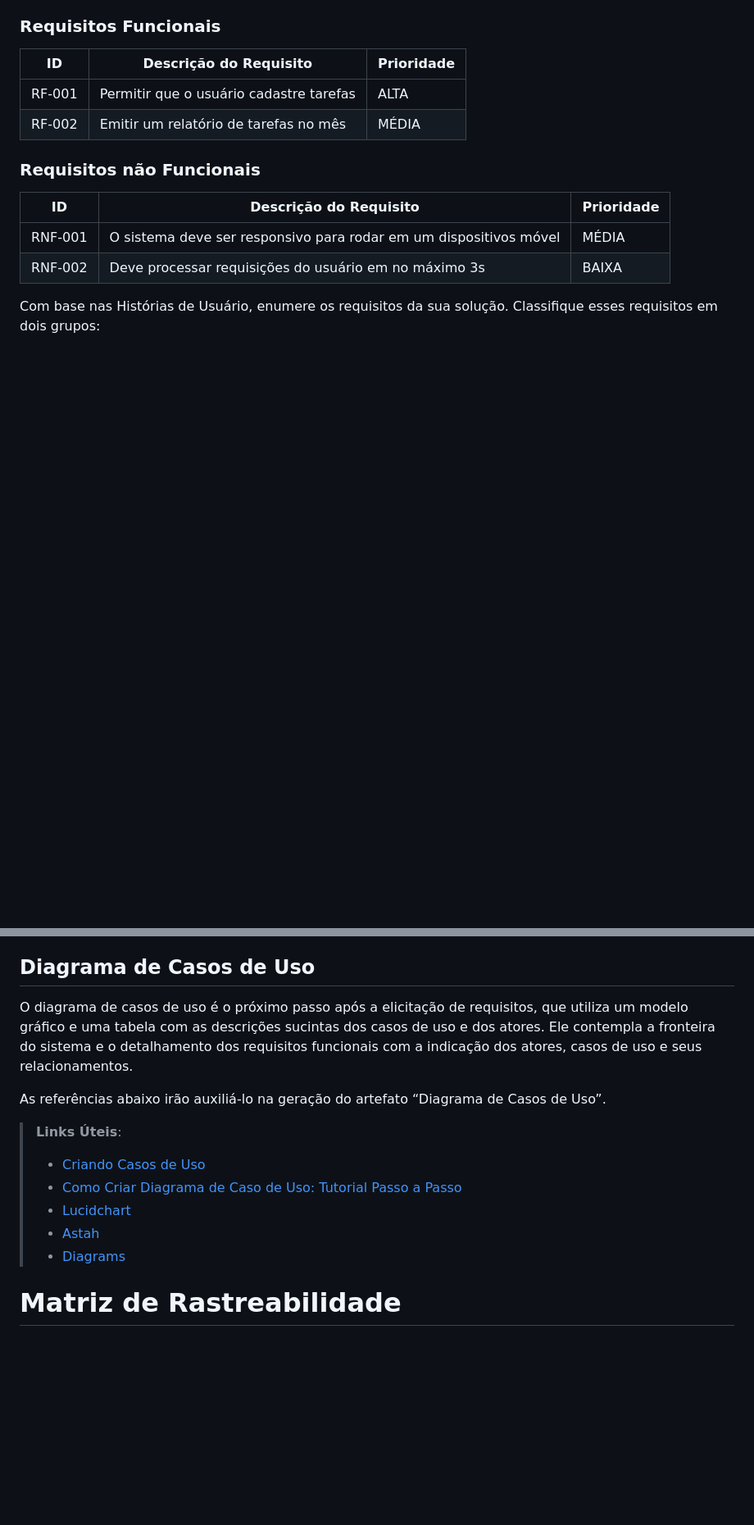
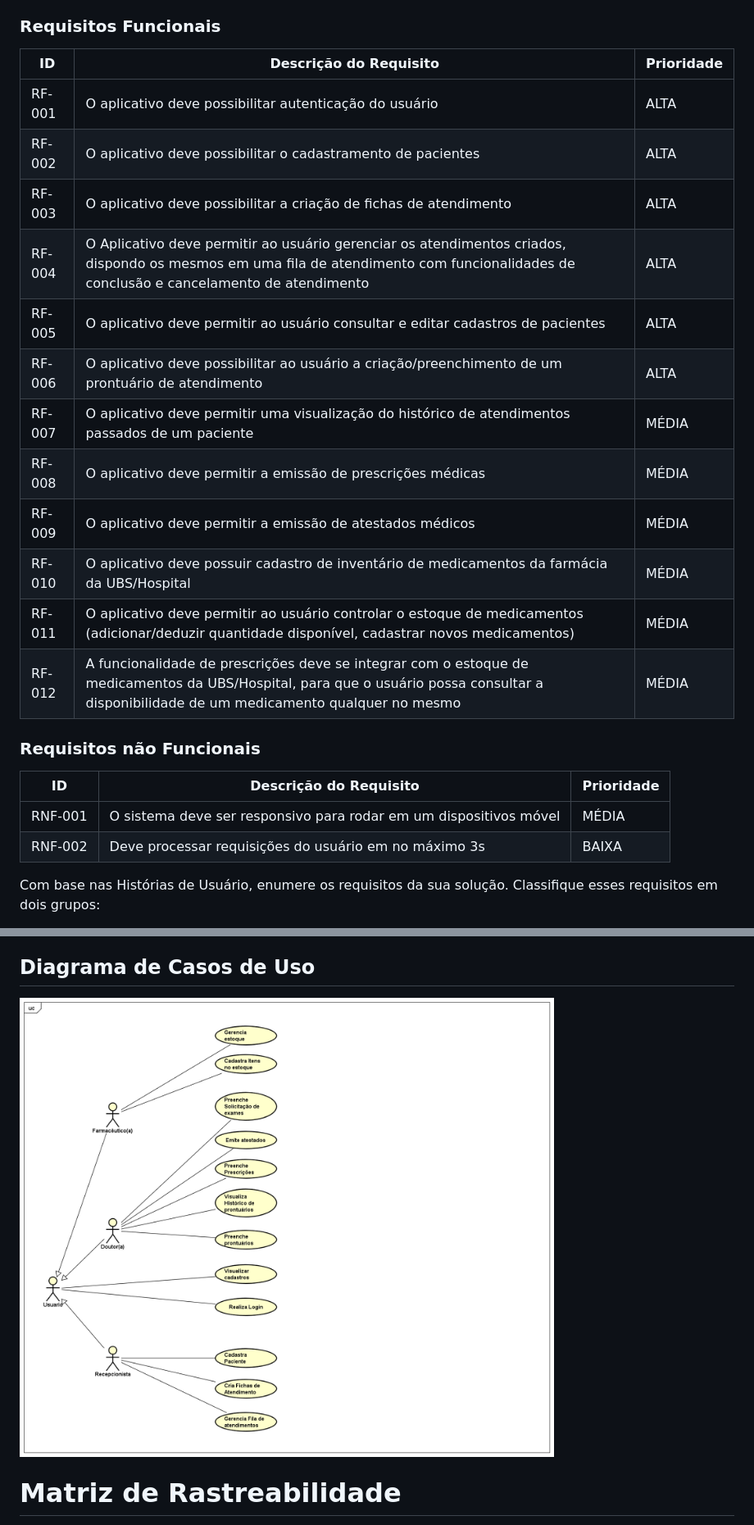
Before and after one commit to ICEI-PUC-Minas-PMV-ADS/pmv-ads-2024-1-e4-proj-dad-t2-pmv-ads-2024-1-e4-proj-dad-t2-grupo5, a Markdown page: docs/02-Especificação do Projeto.md, 2 parts joined by grey strips. Shown: that part at 82% size. Drawn GitHub-style; blank space fills up the shorter version.

Commit message:
Update 02-Especificação do Projeto.md
Requisitos funcionais e Casos de uso adicionados à documentação.

```diff
--- a/docs/02-Especificação do Projeto.md
+++ b/docs/02-Especificação do Projeto.md
@@ -104,8 +104,18 @@ As tabelas que se seguem apresentam os requisitos funcionais e não funcionais q
 
 |ID    | Descrição do Requisito  | Prioridade |
 |------|-----------------------------------------|----|
-|RF-001| Permitir que o usuário cadastre tarefas | ALTA |
-|RF-002| Emitir um relatório de tarefas no mês   | MÉDIA |
+|RF-001| O aplicativo deve possibilitar autenticação do usuário | ALTA |
+|RF-002| O aplicativo deve possibilitar o cadastramento de pacientes | ALTA |
+|RF-003| O aplicativo deve possibilitar a criação de fichas de atendimento | ALTA |
+|RF-004| O Aplicativo deve permitir ao usuário gerenciar os atendimentos criados, dispondo os mesmos em uma fila de atendimento com funcionalidades de conclusão e cancelamento de atendimento | ALTA |
+|RF-005| O aplicativo deve permitir ao usuário consultar e editar cadastros de pacientes | ALTA |
+|RF-006| O aplicativo deve possibilitar ao usuário a criação/preenchimento de um prontuário de atendimento | ALTA |
+|RF-007| O aplicativo deve permitir uma visualização do histórico de atendimentos passados de um paciente | MÉDIA |
+|RF-008| O aplicativo deve permitir a emissão de prescrições médicas | MÉDIA |
+|RF-009| O aplicativo deve permitir a emissão de atestados médicos | MÉDIA |
+|RF-010| O aplicativo deve possuir cadastro de inventário de medicamentos da farmácia da UBS/Hospital | MÉDIA |
+|RF-011| O aplicativo deve permitir ao usuário controlar o estoque de medicamentos (adicionar/deduzir quantidade disponível, cadastrar novos medicamentos) | MÉDIA |
+|RF-012| A funcionalidade de prescrições deve se integrar com o estoque de medicamentos da UBS/Hospital, para que o usuário possa consultar a disponibilidade de um medicamento qualquer no mesmo | MÉDIA |
 
 ### Requisitos não Funcionais
 
@@ -146,16 +156,7 @@ Enumere as restrições à sua solução. Lembre-se de que as restrições geral
 
 ## Diagrama de Casos de Uso
 
-O diagrama de casos de uso é o próximo passo após a elicitação de requisitos, que utiliza um modelo gráfico e uma tabela com as descrições sucintas dos casos de uso e dos atores. Ele contempla a fronteira do sistema e o detalhamento dos requisitos funcionais com a indicação dos atores, casos de uso e seus relacionamentos.
-
-As referências abaixo irão auxiliá-lo na geração do artefato “Diagrama de Casos de Uso”.
-
-> **Links Úteis**:
-> - [Criando Casos de Uso](https://www.ibm.com/docs/pt-br/elm/6.0?topic=requirements-creating-use-cases)
-> - [Como Criar Diagrama de Caso de Uso: Tutorial Passo a Passo](https://gitmind.com/pt/fazer-diagrama-de-caso-uso.html/)
-> - [Lucidchart](https://www.lucidchart.com/)
-> - [Astah](https://astah.net/)
-> - [Diagrams](https://app.diagrams.net/)
+![UseCase](img/UseCaseUBS.png)
 
 # Matriz de Rastreabilidade
 
```
